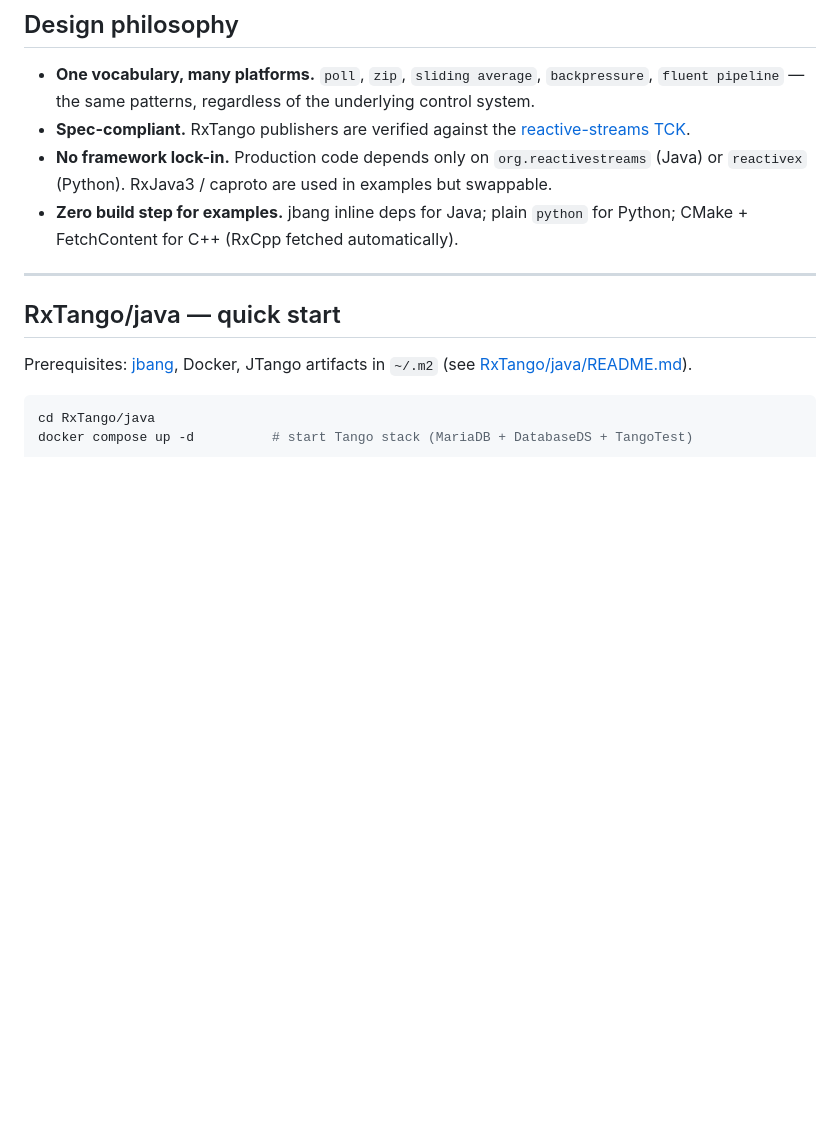
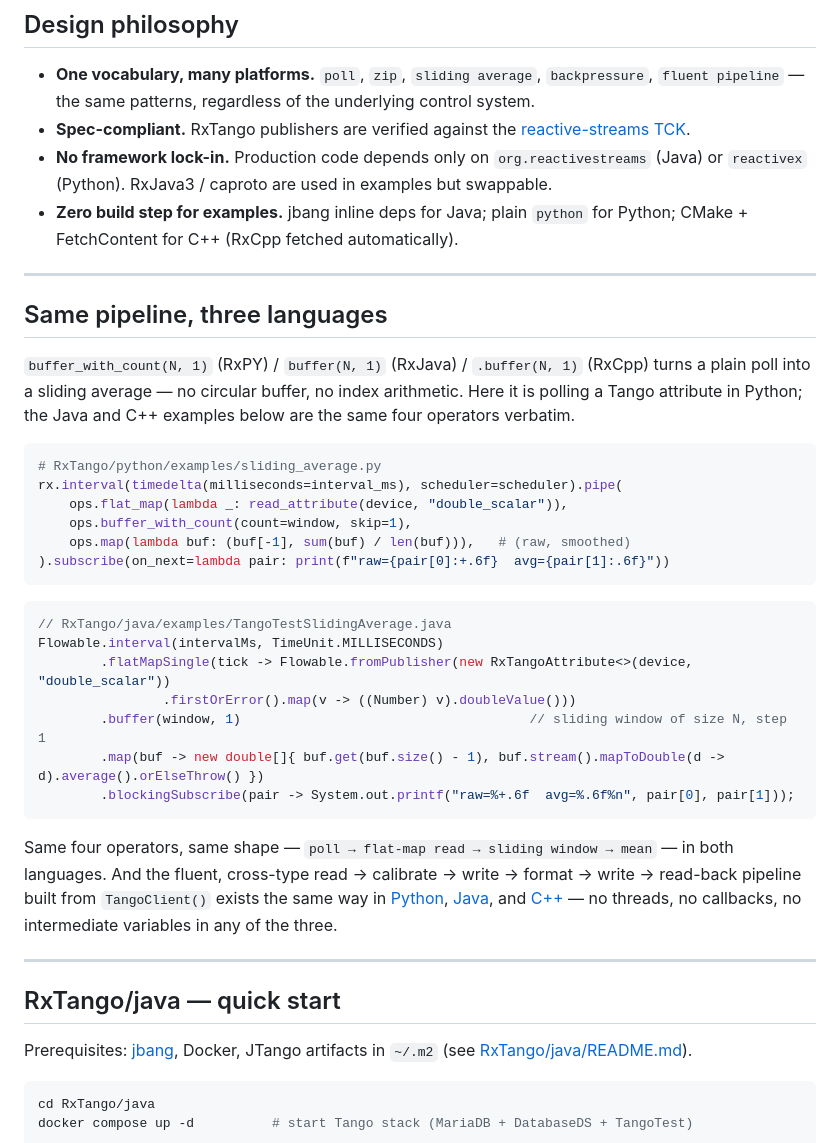
Before and after one commit to scientific-software-hub/rx-controls-suite, a Markdown page: README.md, the part around one of its changes. GitHub-like rendering; blank space fills up the shorter version.

````diff
--- a/README.md
+++ b/README.md
@@ -35,6 +61,41 @@ Works the same way whether you're talking to **Tango Controls** (Java, Python, o
 - **No framework lock-in.** Production code depends only on `org.reactivestreams` (Java)
   or `reactivex` (Python). RxJava3 / caproto are used in examples but swappable.
 - **Zero build step for examples.** jbang inline deps for Java; plain `python` for Python; CMake + FetchContent for C++ (RxCpp fetched automatically).
+
+---
+
+## Same pipeline, three languages
+
+`buffer_with_count(N, 1)` (RxPY) / `buffer(N, 1)` (RxJava) / `.buffer(N, 1)` (RxCpp) turns a plain
+poll into a sliding average — no circular buffer, no index arithmetic. Here it is polling a Tango
+attribute in Python; the Java and C++ examples below are the same four operators verbatim.
+
+```python
+# RxTango/python/examples/sliding_average.py
+rx.interval(timedelta(milliseconds=interval_ms), scheduler=scheduler).pipe(
+    ops.flat_map(lambda _: read_attribute(device, "double_scalar")),
+    ops.buffer_with_count(count=window, skip=1),
+    ops.map(lambda buf: (buf[-1], sum(buf) / len(buf))),   # (raw, smoothed)
+).subscribe(on_next=lambda pair: print(f"raw={pair[0]:+.6f}  avg={pair[1]:.6f}"))
+```
+
+```java
+// RxTango/java/examples/TangoTestSlidingAverage.java
+Flowable.interval(intervalMs, TimeUnit.MILLISECONDS)
+        .flatMapSingle(tick -> Flowable.fromPublisher(new RxTangoAttribute<>(device, "double_scalar"))
+                .firstOrError().map(v -> ((Number) v).doubleValue()))
+        .buffer(window, 1)                                     // sliding window of size N, step 1
+        .map(buf -> new double[]{ buf.get(buf.size() - 1), buf.stream().mapToDouble(d -> d).average().orElseThrow() })
+        .blockingSubscribe(pair -> System.out.printf("raw=%+.6f  avg=%.6f%n", pair[0], pair[1]));
+```
+
+Same four operators, same shape — `poll → flat-map read → sliding window → mean` — in both
+languages. And the fluent, cross-type read → calibrate → write → format → write → read-back
+pipeline built from `TangoClient()` exists the same way in
+[Python](RxTango/python/examples/pipeline.py),
+[Java](RxTango/java/examples/TangoTestPipeline.java), and
+[C++](RxTango/cpp/examples/pipeline.cpp) — no threads, no callbacks, no intermediate variables in
+any of the three.
 
 ---
 
````
Also changed, not shown: other parts of README.md (+61 -1 lines).
